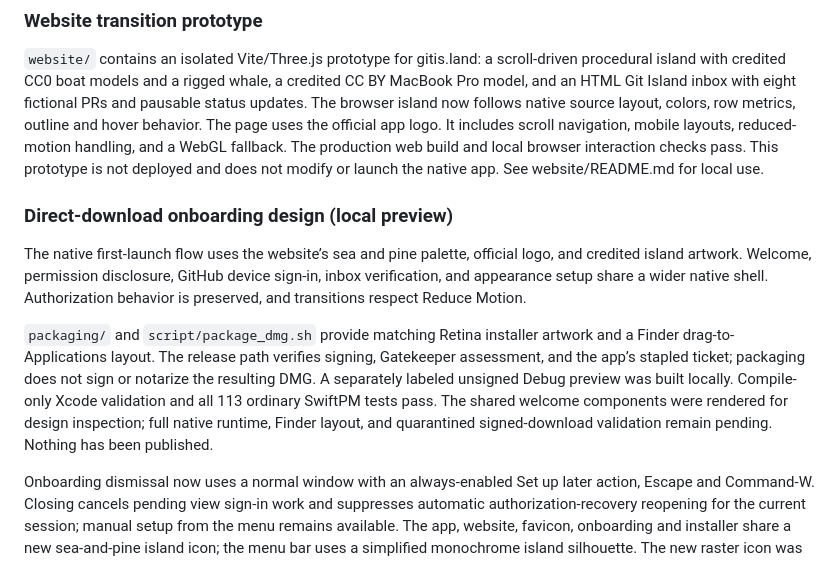
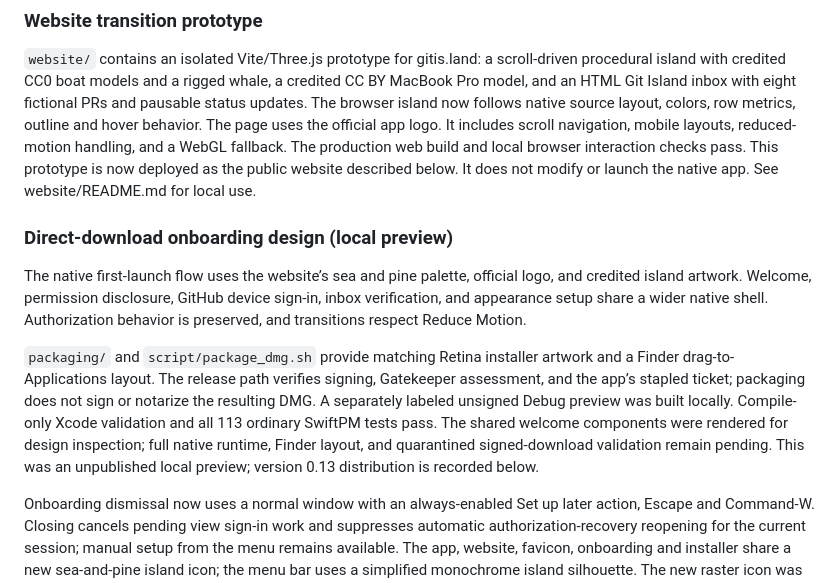
Before and after one commit to nomdelasociete/git-island, a Markdown page: docs/implementation-status.md, the part around the change. Drawn GitHub-style.

Commit message:
Clarify historical prototype status after public release

```diff
--- a/docs/implementation-status.md
+++ b/docs/implementation-status.md
@@ -177,7 +177,7 @@ a credited CC BY MacBook Pro model, and an HTML Git Island inbox with eight
 fictional PRs and pausable status updates. The browser island now follows native
 source layout, colors, row metrics, outline and hover behavior. The page uses the official app logo. It includes scroll navigation, mobile layouts,
 reduced-motion handling, and a WebGL fallback. The production web build and
-local browser interaction checks pass. This prototype is not deployed and does
+local browser interaction checks pass. This prototype is now deployed as the public website described below. It does
 not modify or launch the native app. See website/README.md for local use.
 
 ### Direct-download onboarding design (local preview)
@@ -194,7 +194,7 @@ notarize the resulting DMG. A separately labeled unsigned Debug preview was buil
 locally. Compile-only Xcode validation and all 113 ordinary SwiftPM tests pass.
 The shared welcome components were rendered for design inspection; full native
 runtime, Finder layout, and quarantined signed-download validation remain pending.
-Nothing has been published.
+This was an unpublished local preview; version 0.13 distribution is recorded below.
 
 Onboarding dismissal now uses a normal window with an always-enabled Set up later
 action, Escape and Command-W. Closing cancels pending view sign-in work and
```
